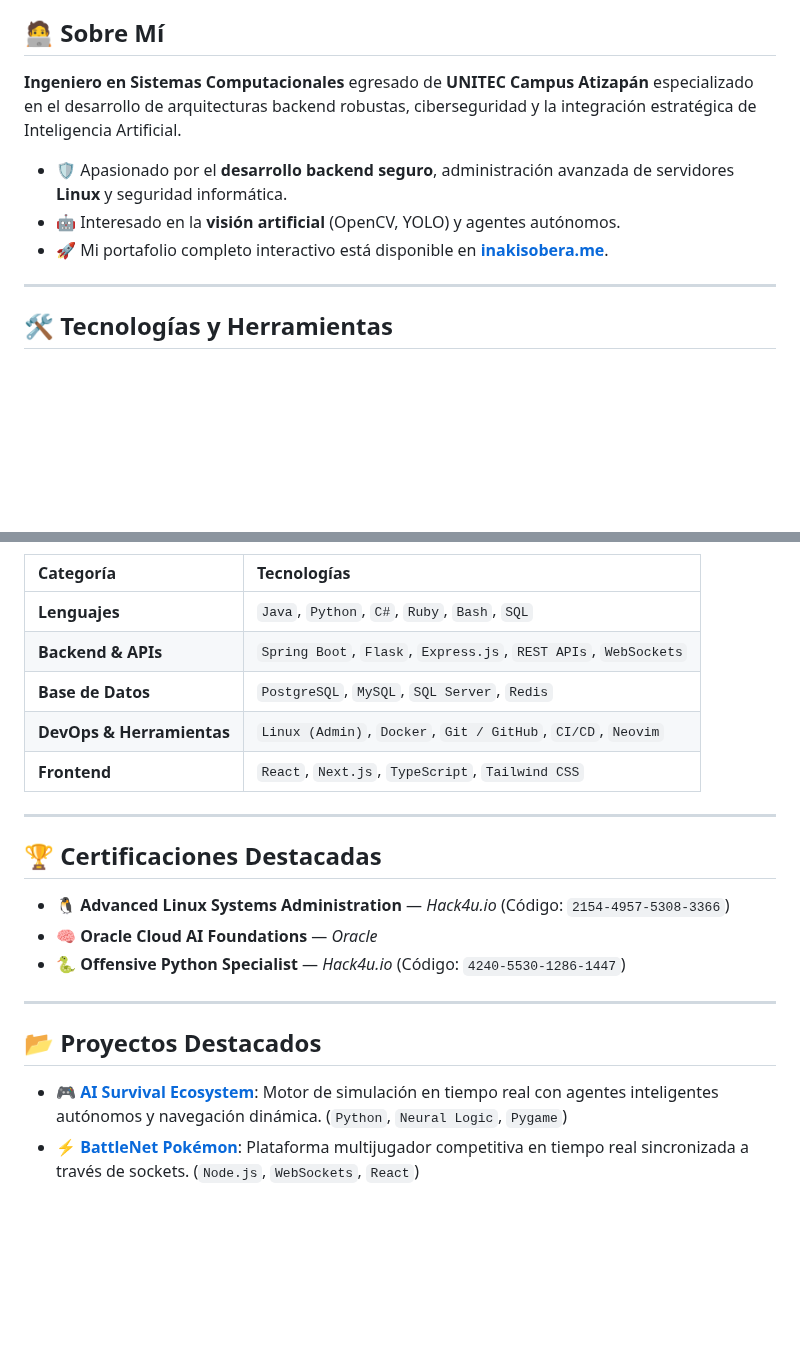
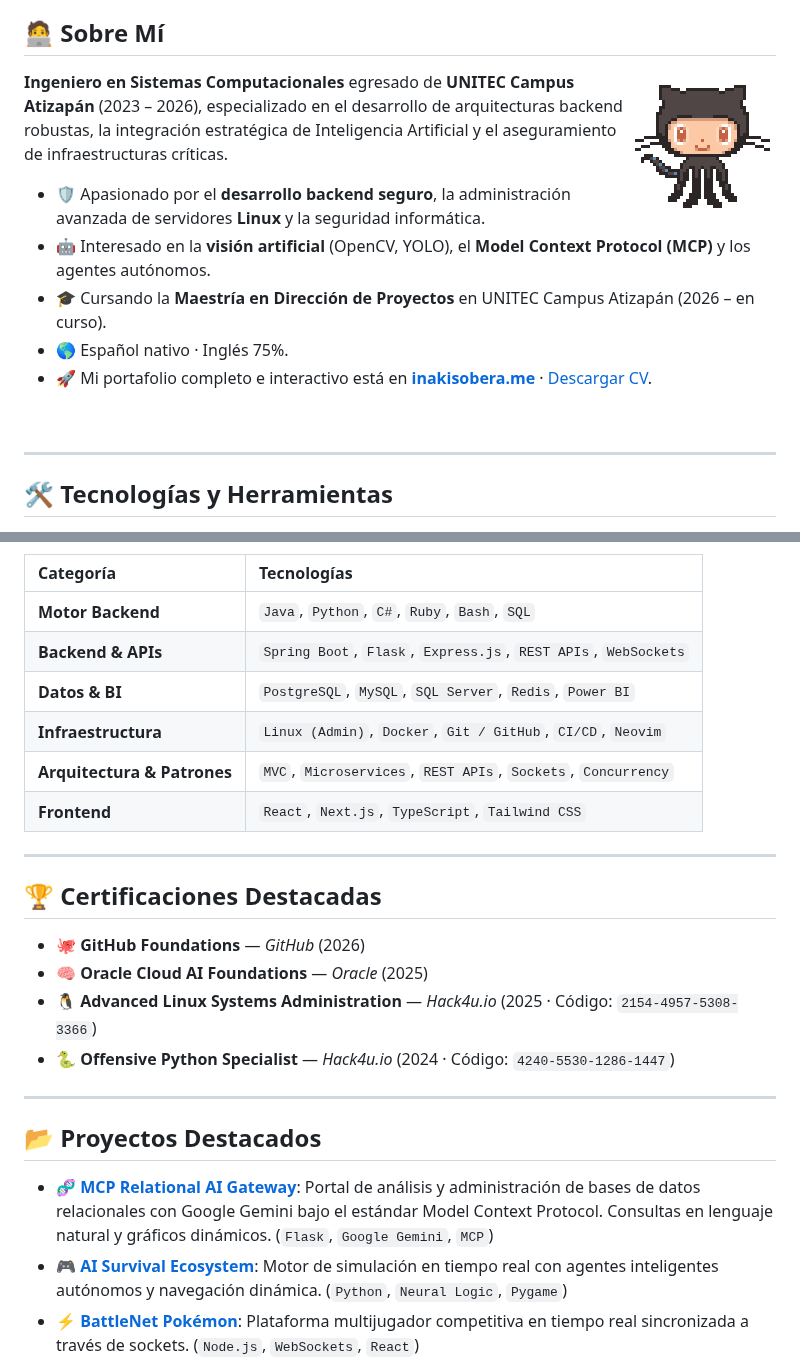
Before and after one commit to nanisadw3/nanisadw3, a Markdown page: README.md, 2 parts joined by grey strips. Rendered like a GitHub page; pictures changed too: assets/mascota.png (added); blank space fills up the shorter version.

```diff
--- a/README.md
+++ b/README.md
@@ -15,11 +22,17 @@
 
 ## 🧑‍💻 Sobre Mí
 
-**Ingeniero en Sistemas Computacionales** egresado de **UNITEC Campus Atizapán** especializado en el desarrollo de arquitecturas backend robustas, ciberseguridad y la integración estratégica de Inteligencia Artificial.
+<img align="right" src="https://raw.githubusercontent.com/nanisadw3/nanisadw3/main/assets/mascota.png" alt="Mascota" width="150" />
 
-* 🛡️ Apasionado por el **desarrollo backend seguro**, administración avanzada de servidores **Linux** y seguridad informática.
-* 🤖 Interesado en la **visión artificial** (OpenCV, YOLO) y agentes autónomos.
-* 🚀 Mi portafolio completo interactivo está disponible en **[inakisobera.me](https://inakisobera.me/)**.
+**Ingeniero en Sistemas Computacionales** egresado de **UNITEC Campus Atizapán** (2023 – 2026), especializado en el desarrollo de arquitecturas backend robustas, la integración estratégica de Inteligencia Artificial y el aseguramiento de infraestructuras críticas.
+
+* 🛡️ Apasionado por el **desarrollo backend seguro**, la administración avanzada de servidores **Linux** y la seguridad informática.
+* 🤖 Interesado en la **visión artificial** (OpenCV, YOLO), el **Model Context Protocol (MCP)** y los agentes autónomos.
+* 🎓 Cursando la **Maestría en Dirección de Proyectos** en UNITEC Campus Atizapán (2026 – en curso).
+* 🌎 Español nativo · Inglés 75%.
+* 🚀 Mi portafolio completo e interactivo está en **[inakisobera.me](https://inakisobera.me/)** · [Descargar CV](https://inakisobera.me/cv/cv_inaki_sobera.pdf).
+
+<br clear="right" />
 
 ---
 
@@ -28,23 +45,26 @@
 | Categoría | Tecnologías |
 | :--- | :--- |
-| **Lenguajes** | `Java`, `Python`, `C#`, `Ruby`, `Bash`, `SQL` |
+| **Motor Backend** | `Java`, `Python`, `C#`, `Ruby`, `Bash`, `SQL` |
 | **Backend & APIs** | `Spring Boot`, `Flask`, `Express.js`, `REST APIs`, `WebSockets` |
-| **Base de Datos** | `PostgreSQL`, `MySQL`, `SQL Server`, `Redis` |
-| **DevOps & Herramientas** | `Linux (Admin)`, `Docker`, `Git / GitHub`, `CI/CD`, `Neovim` |
+| **Datos & BI** | `PostgreSQL`, `MySQL`, `SQL Server`, `Redis`, `Power BI` |
+| **Infraestructura** | `Linux (Admin)`, `Docker`, `Git / GitHub`, `CI/CD`, `Neovim` |
+| **Arquitectura & Patrones** | `MVC`, `Microservices`, `REST APIs`, `Sockets`, `Concurrency` |
 | **Frontend** | `React`, `Next.js`, `TypeScript`, `Tailwind CSS` |
 
 ---
 
 ## 🏆 Certificaciones Destacadas
 
-* 🐧 **Advanced Linux Systems Administration** — *Hack4u.io* (Código: `2154-4957-5308-3366`)
-* 🧠 **Oracle Cloud AI Foundations** — *Oracle*
-* 🐍 **Offensive Python Specialist** — *Hack4u.io* (Código: `4240-5530-1286-1447`)
+* 🐙 **GitHub Foundations** — *GitHub* (2026)
+* 🧠 **Oracle Cloud AI Foundations** — *Oracle* (2025)
+* 🐧 **Advanced Linux Systems Administration** — *Hack4u.io* (2025 · Código: `2154-4957-5308-3366`)
+* 🐍 **Offensive Python Specialist** — *Hack4u.io* (2024 · Código: `4240-5530-1286-1447`)
 
 ---
 
 ## 📂 Proyectos Destacados
 
+* 🧬 **[MCP Relational AI Gateway](https://github.com/nanisadw3/MCP-Relational-AI-Gateway)**: Portal de análisis y administración de bases de datos relacionales con Google Gemini bajo el estándar Model Context Protocol. Consultas en lenguaje natural y gráficos dinámicos. (`Flask`, `Google Gemini`, `MCP`)
 * 🎮 **[AI Survival Ecosystem](https://github.com/nanisadw3/Juego_pygame.git)**: Motor de simulación en tiempo real con agentes inteligentes autónomos y navegación dinámica. (`Python`, `Neural Logic`, `Pygame`)
 * ⚡ **[BattleNet Pokémon](https://github.com/nanisadw3/Pokemon-Game)**: Plataforma multijugador competitiva en tiempo real sincronizada a través de sockets. (`Node.js`, `WebSockets`, `React`)
 * 👁️ **[YOLO Kinetic Vision](https://github.com/nanisadw3/YOLO-Vision.git)**: Sistema de detección y clasificación de objetos a alta velocidad por visión computacional. (`OpenCV`, `Python`, `YOLO`)
```
Also changed, not shown: other parts of README.md (+54 -16 lines), 2 other files.
